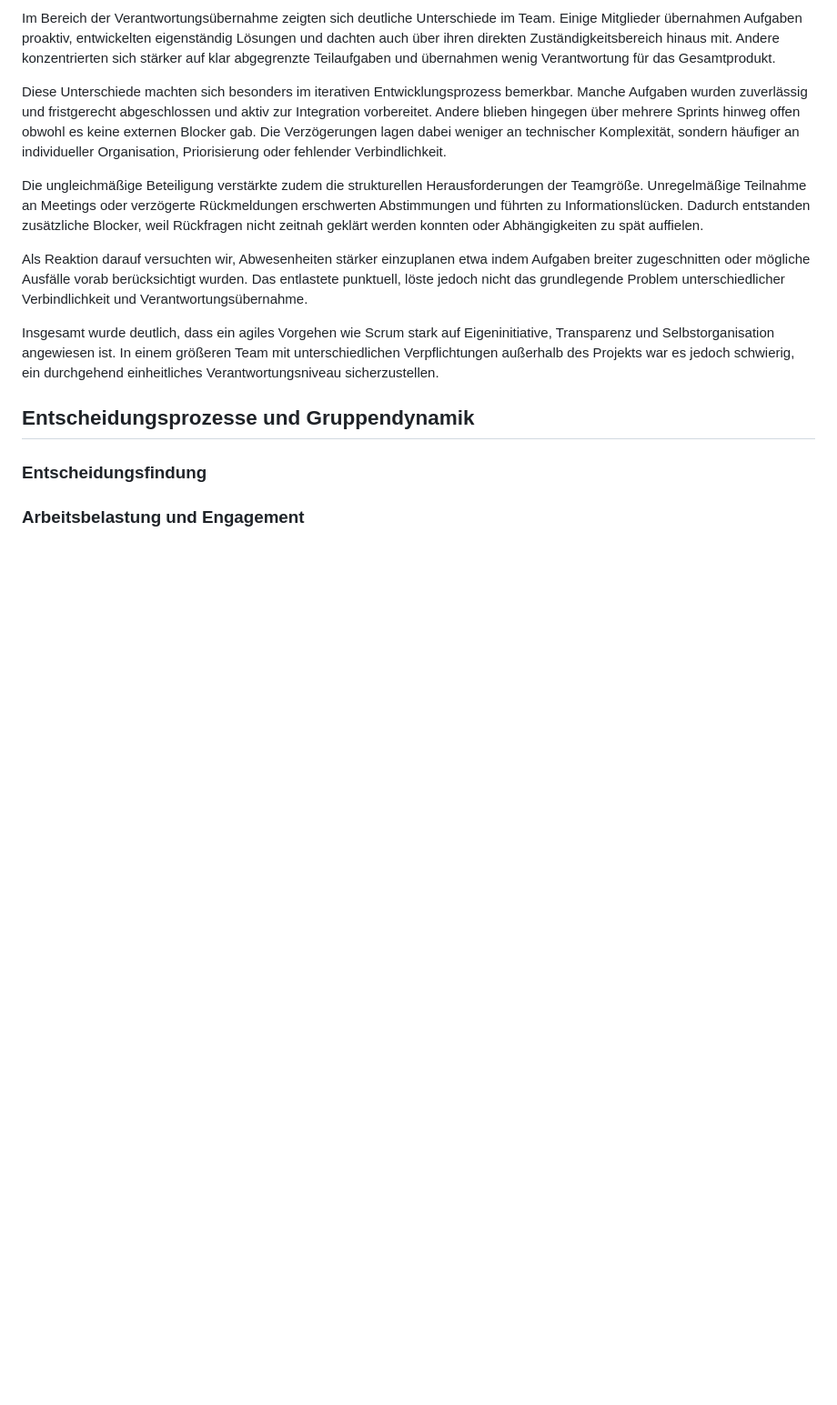
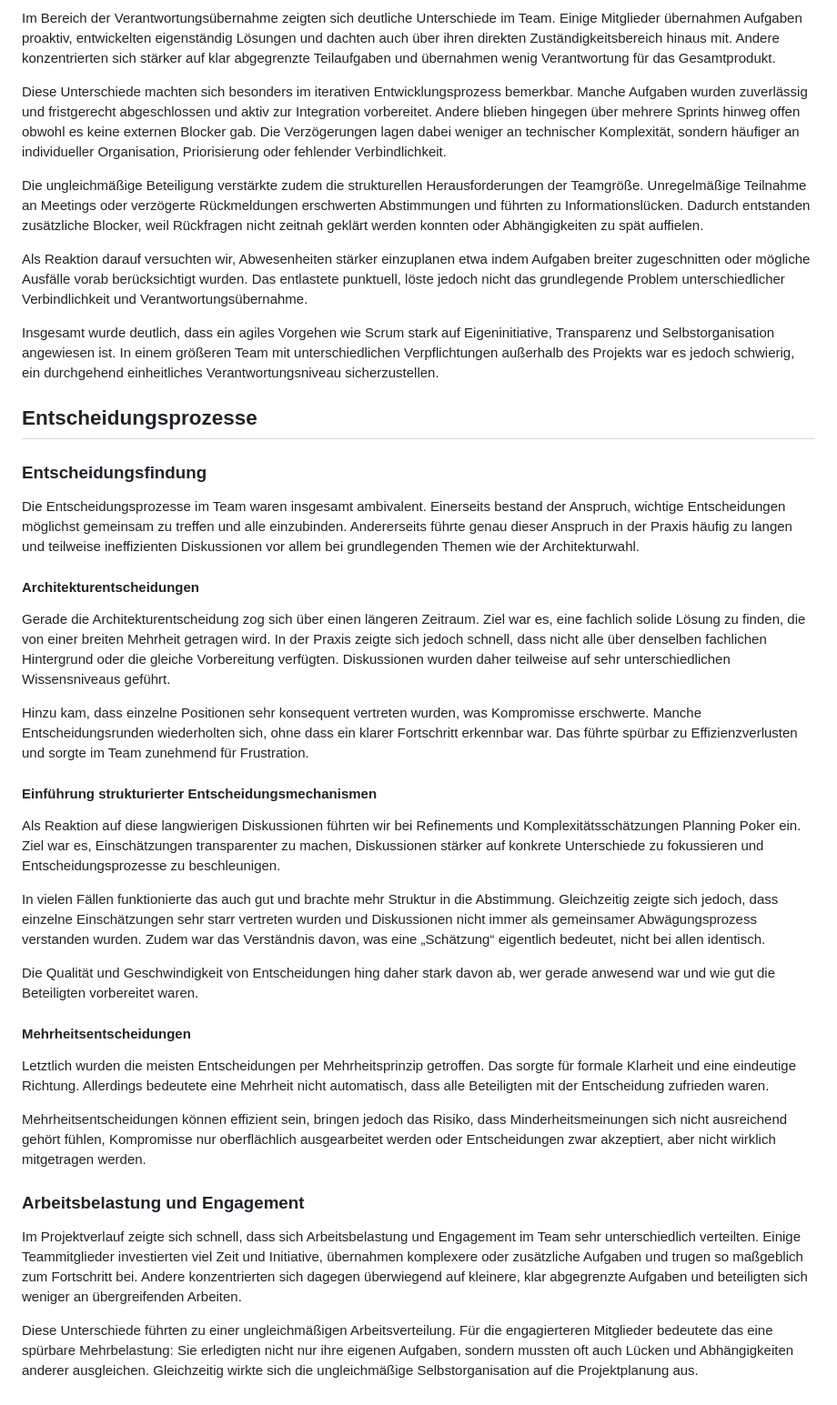
Before and after one commit to lxrxsxphxx/BahnPlanNext, a Markdown page: docs/project_management/gruppenreflexion.md, the part around the change. Shown at 91% size. Drawn GitHub-style; blank space fills up the shorter version.

Commit message:
docs(gruppenreflexion.md): erweitert um Entscheidungsprozesse

```diff
--- a/docs/project_management/gruppenreflexion.md
+++ b/docs/project_management/gruppenreflexion.md
@@ -284,8 +284,49 @@ Das entlastete punktuell, löste jedoch nicht das grundlegende Problem unterschi
 Insgesamt wurde deutlich, dass ein agiles Vorgehen wie Scrum stark auf Eigeninitiative, Transparenz und Selbstorganisation angewiesen ist.
 In einem größeren Team mit unterschiedlichen Verpflichtungen außerhalb des Projekts war es jedoch schwierig, ein durchgehend einheitliches Verantwortungsniveau sicherzustellen.
 
-## Entscheidungsprozesse und Gruppen­dynamik
+## Entscheidungsprozesse
 
 ### Entscheidungsfindung
 
+Die Entscheidungsprozesse im Team waren insgesamt ambivalent.
+Einerseits bestand der Anspruch, wichtige Entscheidungen möglichst gemeinsam zu treffen und alle einzubinden.
+Andererseits führte genau dieser Anspruch in der Praxis häufig zu langen und teilweise ineffizienten Diskussionen vor allem bei grundlegenden Themen wie der Architekturwahl.
+
+#### Architekturentscheidungen
+
+Gerade die Architekturentscheidung zog sich über einen längeren Zeitraum.
+Ziel war es, eine fachlich solide Lösung zu finden, die von einer breiten Mehrheit getragen wird.
+In der Praxis zeigte sich jedoch schnell, dass nicht alle über denselben fachlichen Hintergrund oder die gleiche Vorbereitung verfügten.
+Diskussionen wurden daher teilweise auf sehr unterschiedlichen Wissensniveaus geführt.
+
+Hinzu kam, dass einzelne Positionen sehr konsequent vertreten wurden, was Kompromisse erschwerte.
+Manche Entscheidungsrunden wiederholten sich, ohne dass ein klarer Fortschritt erkennbar war.
+Das führte spürbar zu Effizienzverlusten und sorgte im Team zunehmend für Frustration.
+
+#### Einführung strukturierter Entscheidungsmechanismen
+
+Als Reaktion auf diese langwierigen Diskussionen führten wir bei Refinements und Komplexitätsschätzungen Planning Poker ein.
+Ziel war es, Einschätzungen transparenter zu machen, Diskussionen stärker auf konkrete Unterschiede zu fokussieren und Entscheidungsprozesse zu beschleunigen.
+
+In vielen Fällen funktionierte das auch gut und brachte mehr Struktur in die Abstimmung.
+Gleichzeitig zeigte sich jedoch, dass einzelne Einschätzungen sehr starr vertreten wurden und Diskussionen nicht immer als gemeinsamer Abwägungsprozess verstanden wurden.
+Zudem war das Verständnis davon, was eine „Schätzung“ eigentlich bedeutet, nicht bei allen identisch.
+
+Die Qualität und Geschwindigkeit von Entscheidungen hing daher stark davon ab, wer gerade anwesend war und wie gut die Beteiligten vorbereitet waren.
+
+#### Mehrheitsentscheidungen
+
+Letztlich wurden die meisten Entscheidungen per Mehrheitsprinzip getroffen. Das sorgte für formale Klarheit und eine eindeutige Richtung.
+Allerdings bedeutete eine Mehrheit nicht automatisch, dass alle Beteiligten mit der Entscheidung zufrieden waren.
+
+Mehrheitsentscheidungen können effizient sein, bringen jedoch das Risiko, dass Minderheitsmeinungen sich nicht ausreichend gehört fühlen, Kompromisse nur oberflächlich ausgearbeitet werden oder Entscheidungen zwar akzeptiert, aber nicht wirklich mitgetragen werden.
+
 ### Arbeitsbelastung und Engagement
+
+Im Projektverlauf zeigte sich schnell, dass sich Arbeitsbelastung und Engagement im Team sehr unterschiedlich verteilten.
+Einige Teammitglieder investierten viel Zeit und Initiative, übernahmen komplexere oder zusätzliche Aufgaben und trugen so maßgeblich zum Fortschritt bei.
+Andere konzentrierten sich dagegen überwiegend auf kleinere, klar abgegrenzte Aufgaben und beteiligten sich weniger an übergreifenden Arbeiten.
+
+Diese Unterschiede führten zu einer ungleichmäßigen Arbeitsverteilung.
+Für die engagierteren Mitglieder bedeutete das eine spürbare Mehrbelastung: Sie erledigten nicht nur ihre eigenen Aufgaben, sondern mussten oft auch Lücken und Abhängigkeiten anderer ausgleichen.
+Gleichzeitig wirkte sich die ungleichmäßige Selbstorganisation auf die Projektplanung aus.
```
